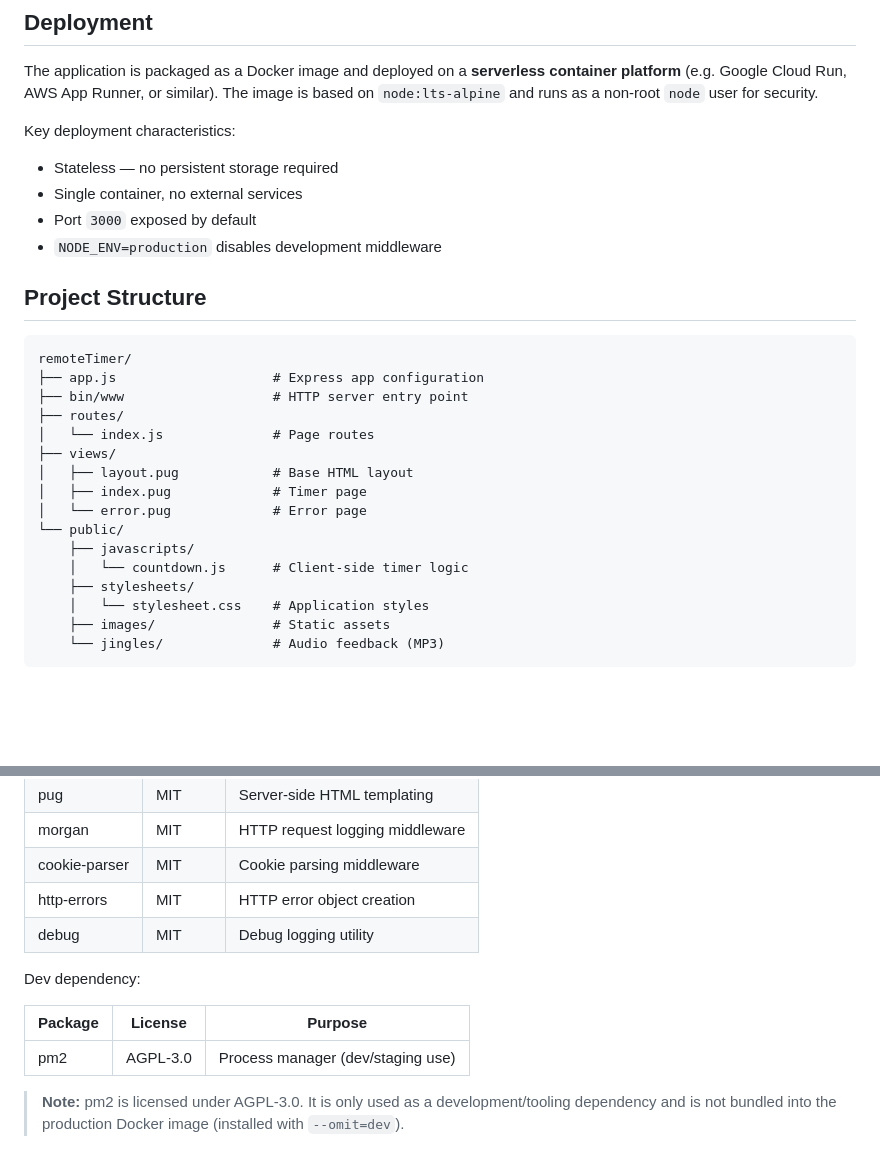
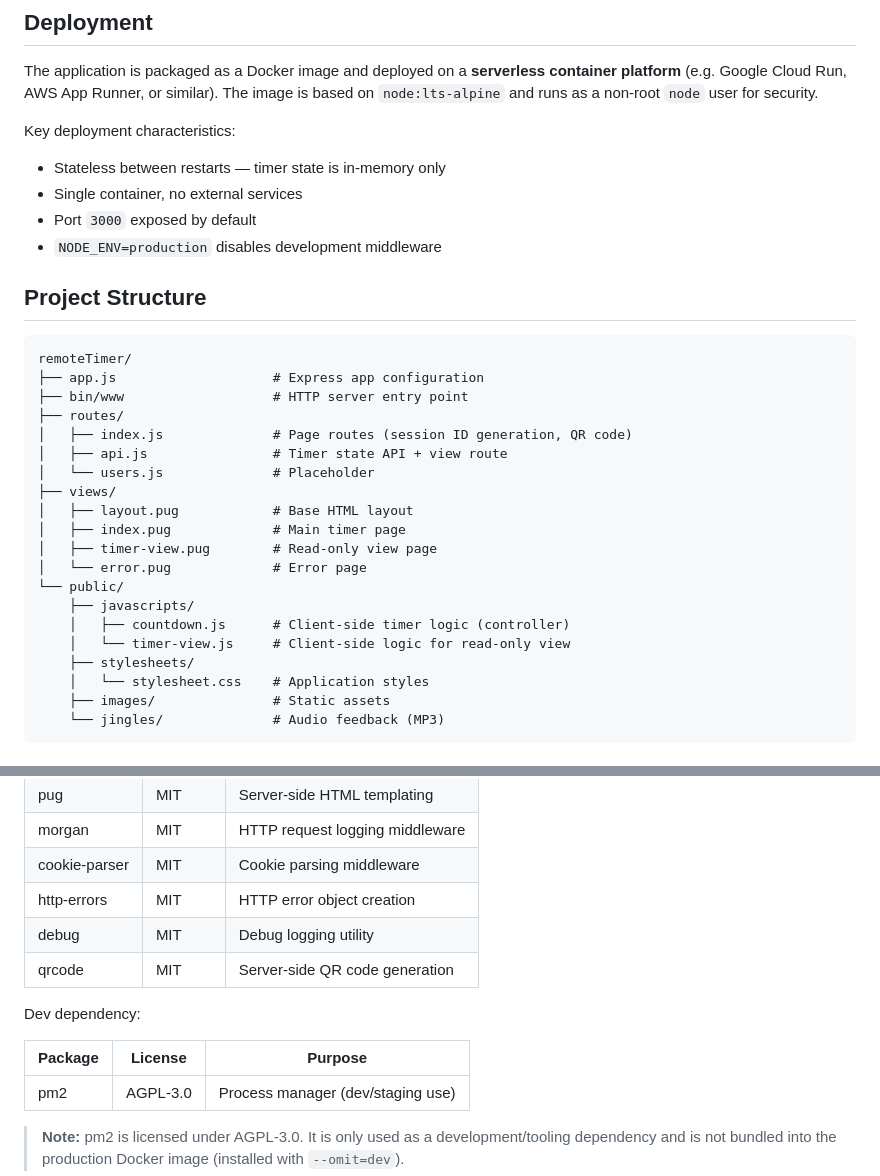
Before and after one commit to its-really-me/myRemoteTimer, a Markdown page: README.md, 2 parts joined by grey strips. GitHub-like rendering; blank space fills up the shorter version.

```diff
--- a/README.md
+++ b/README.md
@@ -64,7 +100,7 @@ The application listens on port **3000** by default. Override with the `PORT` en
 The application is packaged as a Docker image and deployed on a **serverless container platform** (e.g. Google Cloud Run, AWS App Runner, or similar). The image is based on `node:lts-alpine` and runs as a non-root `node` user for security.
 
 Key deployment characteristics:
-- Stateless — no persistent storage required
+- Stateless between restarts — timer state is in-memory only
 - Single container, no external services
 - Port `3000` exposed by default
 - `NODE_ENV=production` disables development middleware
@@ -76,14 +112,18 @@ remoteTimer/
 ├── app.js                    # Express app configuration
 ├── bin/www                   # HTTP server entry point
 ├── routes/
-│   └── index.js              # Page routes
+│   ├── index.js              # Page routes (session ID generation, QR code)
+│   ├── api.js                # Timer state API + view route
+│   └── users.js              # Placeholder
 ├── views/
 │   ├── layout.pug            # Base HTML layout
-│   ├── index.pug             # Timer page
+│   ├── index.pug             # Main timer page
+│   ├── timer-view.pug        # Read-only view page
 │   └── error.pug             # Error page
 └── public/
     ├── javascripts/
-    │   └── countdown.js      # Client-side timer logic
+    │   ├── countdown.js      # Client-side timer logic (controller)
+    │   └── timer-view.js     # Client-side logic for read-only view
     ├── stylesheets/
     │   └── stylesheet.css    # Application styles
     ├── images/               # Static assets
@@ -108,11 +148,12 @@ All production dependencies are MIT-licensed:
 | cookie-parser  | MIT     | Cookie parsing middleware       |
 | http-errors    | MIT     | HTTP error object creation      |
 | debug          | MIT     | Debug logging utility           |
+| qrcode         | MIT     | Server-side QR code generation  |
 
 Dev dependency:
 
-| Package | License | Purpose                          |
-|---------|---------|----------------------------------|
+| Package | License  | Purpose                           |
+|---------|----------|-----------------------------------|
 | pm2     | AGPL-3.0 | Process manager (dev/staging use) |
 
 > **Note:** pm2 is licensed under AGPL-3.0. It is only used as a development/tooling dependency and is not bundled into the production Docker image (installed with `--omit=dev`).
```
Also changed, not shown: other parts of README.md (+38 -2 lines).
